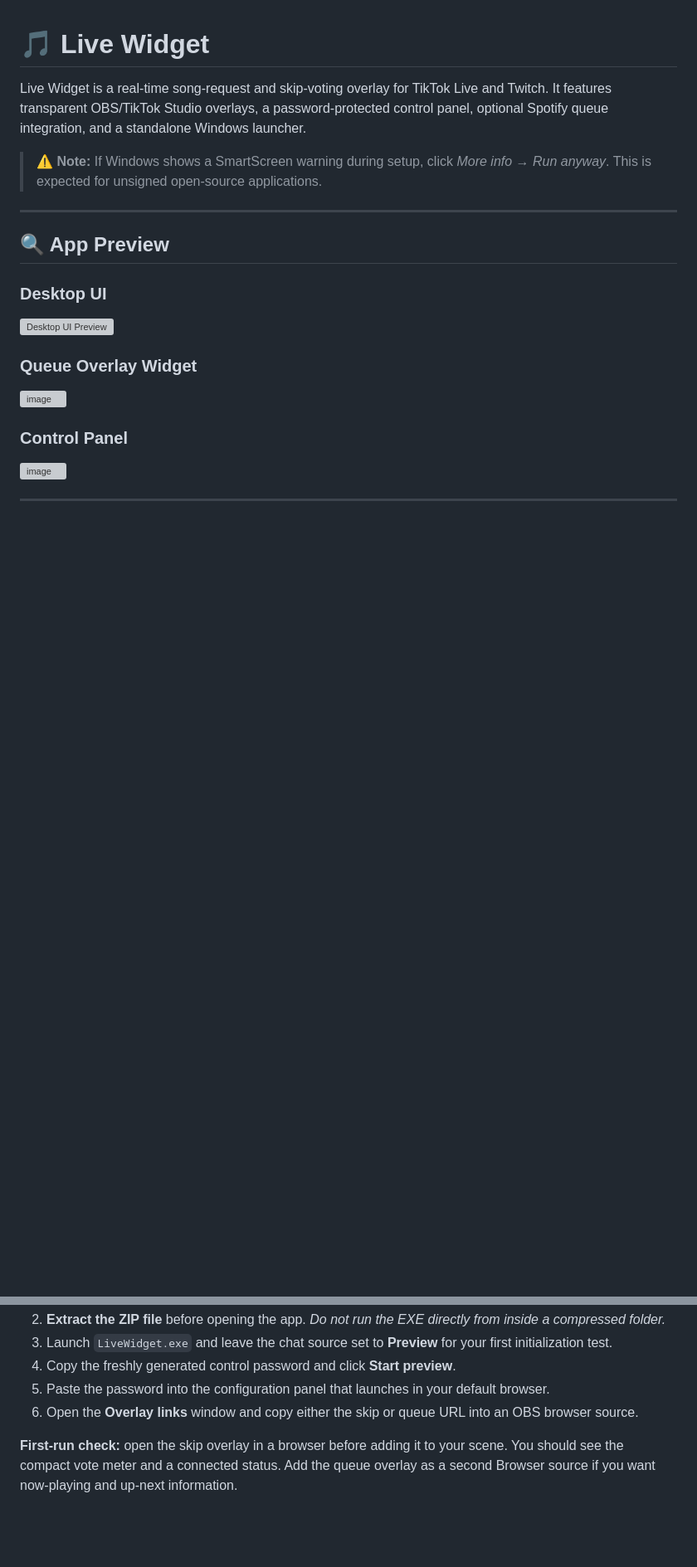
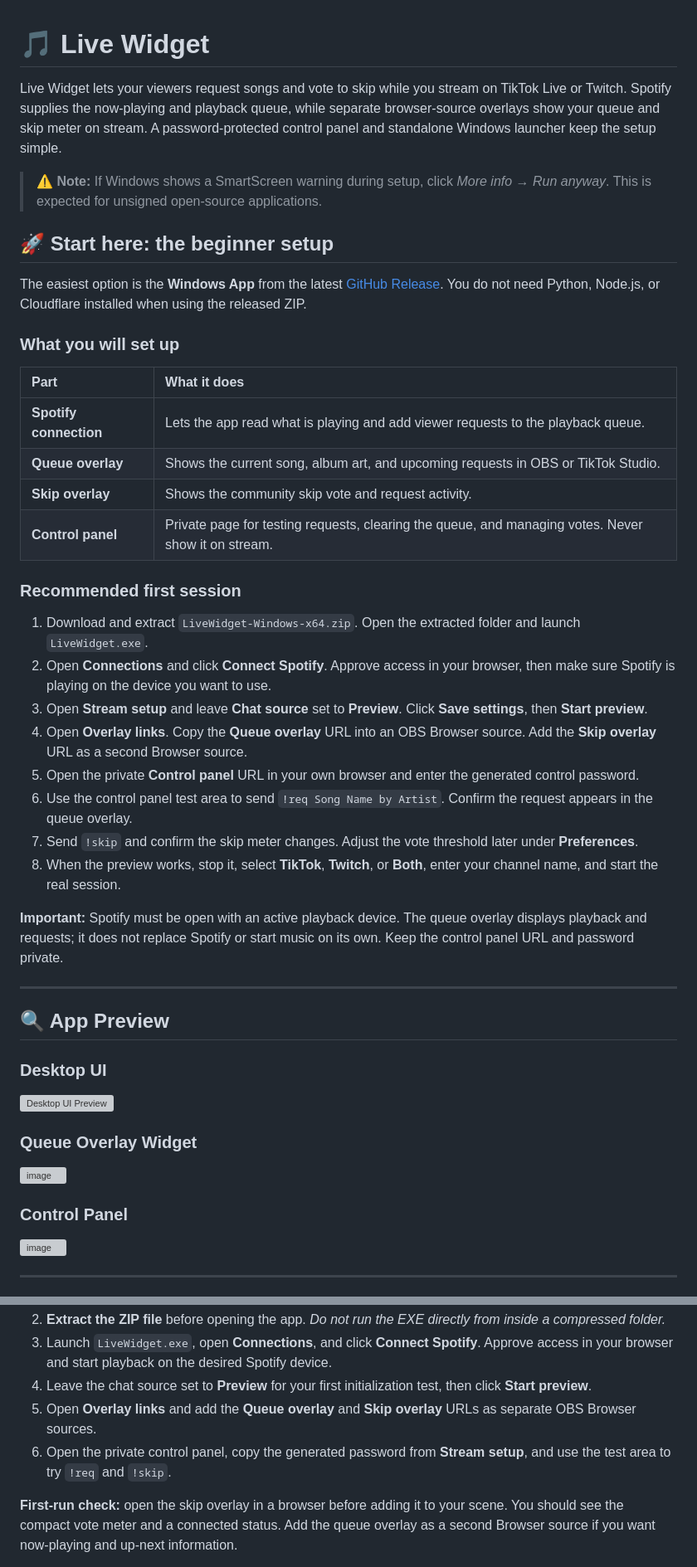
Before and after one commit to leoisking/Tiktok-music-request-app, a Markdown page: README.md, 2 parts joined by grey strips. Shown at 83% size. Rendered like a GitHub page; blank space fills up the shorter version; grey boxes are pictures that could not be loaded.

Commit message:
Make README setup Spotify-first

```diff
--- a/README.md
+++ b/README.md
@@ -1,8 +1,34 @@
 # 🎵 Live Widget
 
-Live Widget is a real-time song-request and skip-voting overlay for TikTok Live and Twitch. It features transparent OBS/TikTok Studio overlays, a password-protected control panel, optional Spotify queue integration, and a standalone Windows launcher.
+Live Widget lets your viewers request songs and vote to skip while you stream on TikTok Live or Twitch. Spotify supplies the now-playing and playback queue, while separate browser-source overlays show your queue and skip meter on stream. A password-protected control panel and standalone Windows launcher keep the setup simple.
 
 > ⚠️ **Note:** If Windows shows a SmartScreen warning during setup, click *More info* → *Run anyway*. This is expected for unsigned open-source applications.
+
+## 🚀 Start here: the beginner setup
+
+The easiest option is the **Windows App** from the latest [GitHub Release](https://github.com/leoisking/Tiktok-music-request-app/releases). You do not need Python, Node.js, or Cloudflare installed when using the released ZIP.
+
+### What you will set up
+
+| Part | What it does |
+| :--- | :--- |
+| **Spotify connection** | Lets the app read what is playing and add viewer requests to the playback queue. |
+| **Queue overlay** | Shows the current song, album art, and upcoming requests in OBS or TikTok Studio. |
+| **Skip overlay** | Shows the community skip vote and request activity. |
+| **Control panel** | Private page for testing requests, clearing the queue, and managing votes. Never show it on stream. |
+
+### Recommended first session
+
+1. Download and extract `LiveWidget-Windows-x64.zip`. Open the extracted folder and launch `LiveWidget.exe`.
+2. Open **Connections** and click **Connect Spotify**. Approve access in your browser, then make sure Spotify is playing on the device you want to use.
+3. Open **Stream setup** and leave **Chat source** set to **Preview**. Click **Save settings**, then **Start preview**.
+4. Open **Overlay links**. Copy the **Queue overlay** URL into an OBS Browser source. Add the **Skip overlay** URL as a second Browser source.
+5. Open the private **Control panel** URL in your own browser and enter the generated control password.
+6. Use the control panel test area to send `!req Song Name by Artist`. Confirm the request appears in the queue overlay.
+7. Send `!skip` and confirm the skip meter changes. Adjust the vote threshold later under **Preferences**.
+8. When the preview works, stop it, select **TikTok**, **Twitch**, or **Both**, enter your channel name, and start the real session.
+
+**Important:** Spotify must be open with an active playback device. The queue overlay displays playback and requests; it does not replace Spotify or start music on its own. Keep the control panel URL and password private.
 
 ---
 
@@ -78,8 +104,8 @@ Live Widget is a real-time song-request and skip-voting overlay for TikTok Live
 2. **Extract the ZIP file** before opening the app. *Do not run the EXE directly from inside a compressed folder.*
-3. Launch `LiveWidget.exe` and leave the chat source set to **Preview** for your first initialization test.
-4. Copy the freshly generated control password and click **Start preview**.
-5. Paste the password into the configuration panel that launches in your default browser.
-6. Open the **Overlay links** window and copy either the skip or queue URL into an OBS browser source.
+3. Launch `LiveWidget.exe`, open **Connections**, and click **Connect Spotify**. Approve access in your browser and start playback on the desired Spotify device.
+4. Leave the chat source set to **Preview** for your first initialization test, then click **Start preview**.
+5. Open **Overlay links** and add the **Queue overlay** and **Skip overlay** URLs as separate OBS Browser sources.
+6. Open the private control panel, copy the generated password from **Stream setup**, and use the test area to try `!req` and `!skip`.
 
 **First-run check:** open the skip overlay in a browser before adding it to your scene. You should see the compact vote meter and a connected status. Add the queue overlay as a second Browser source if you want now-playing and up-next information.
 
```
Also changed, not shown: other parts of README.md (+3 -3 lines).
